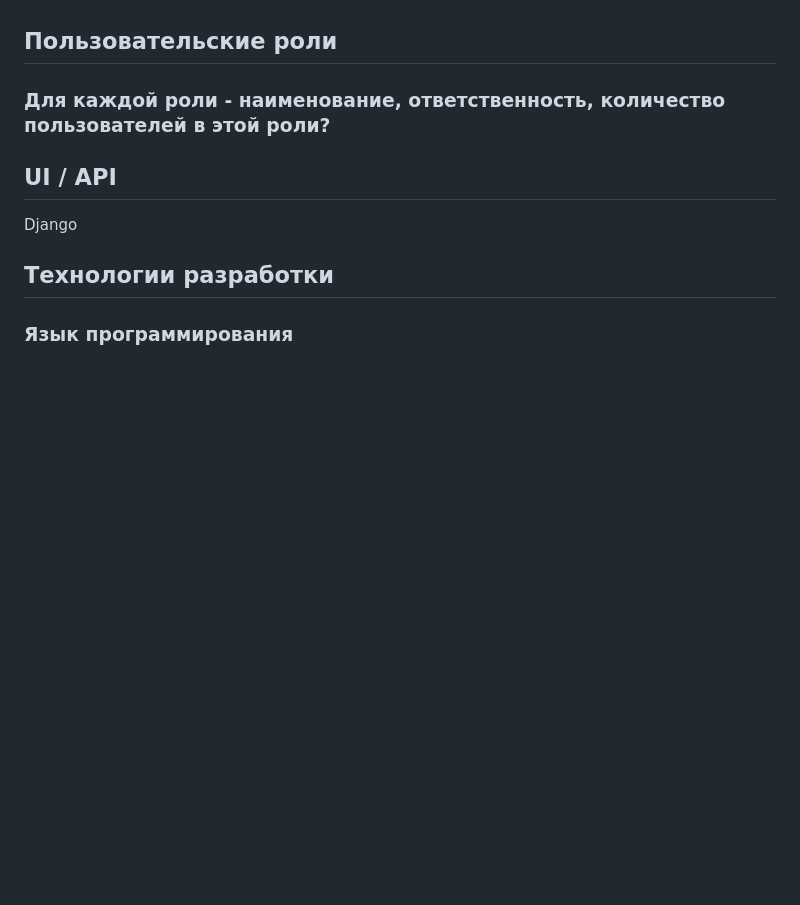
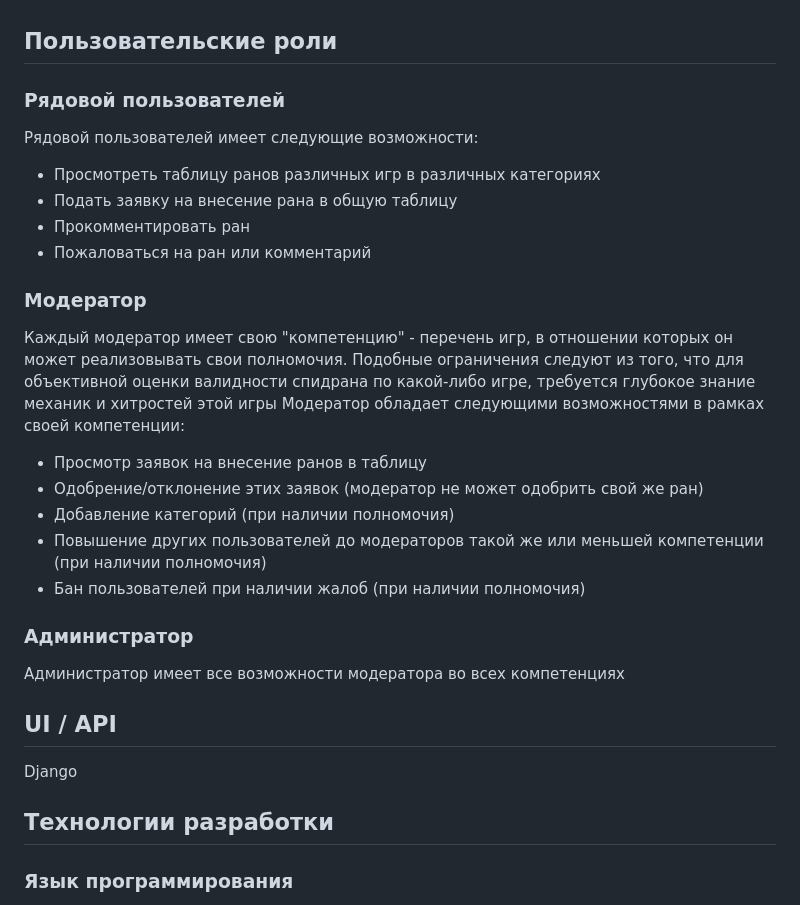
Before and after one commit to Karkusha23/Web-SpeedPortal, a Markdown page: TT_DB.md, the part around the change. Drawn GitHub-style; blank space fills up the shorter version.

Commit message:
Update techtask

```diff
--- a/TT_DB.md
+++ b/TT_DB.md
@@ -41,7 +41,22 @@ SpeedPortal - веб-платформа для расмещения и прос
 ### Для каждого элемента данных - ограничения
 ### Общие ограничения целостности
 ## Пользовательские роли
-### Для каждой роли - наименование, ответственность, количество пользователей в этой роли?
+### Рядовой пользователей
+Рядовой пользователей имеет следующие возможности:
+* Просмотреть таблицу ранов различных игр в различных категориях
+* Подать заявку на внесение рана в общую таблицу
+* Прокомментировать ран
+* Пожаловаться на ран или комментарий
+### Модератор
+Каждый модератор имеет свою "компетенцию" - перечень игр, в отношении которых он может реализовывать свои полномочия. Подобные ограничения следуют из того, что для объективной оценки валидности спидрана по какой-либо игре, требуется глубокое знание механик и хитростей этой игры
+Модератор обладает следующими возможностями в рамках своей компетенции:
+* Просмотр заявок на внесение ранов в таблицу
+* Одобрение/отклонение этих заявок (модератор не может одобрить свой же ран)
+* Добавление категорий (при наличии полномочия)
+* Повышение других пользователей до модераторов такой же или меньшей компетенции (при наличии полномочия)
+* Бан пользователей при наличии жалоб (при наличии полномочия)
+### Администратор
+Администратор имеет все возможности модератора во всех компетенциях
 ## UI / API
 Django
 ## Технологии разработки
```
